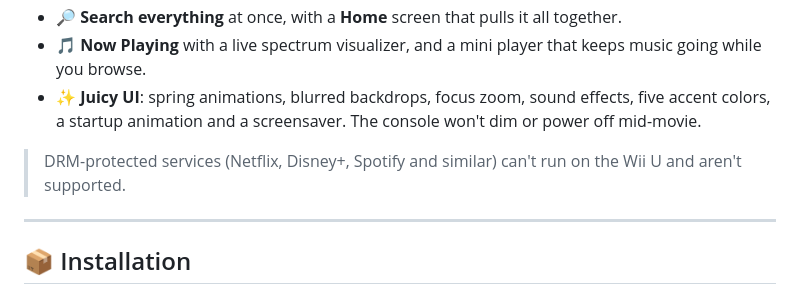
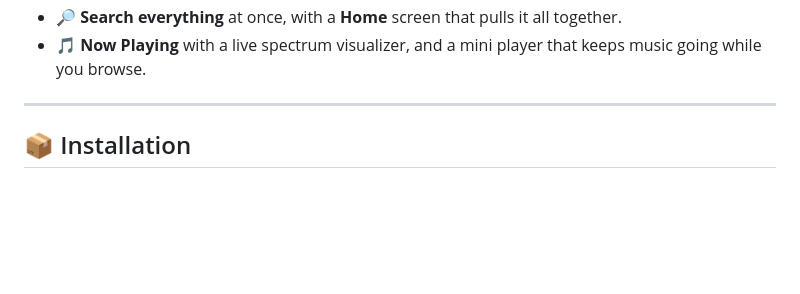
Before and after one commit to Roastedd/CoffeeFlix, a Markdown page: README.md, the part around the change. GitHub-like rendering; blank space fills up the shorter version.

Commit message:
README: drop the UI feature bullet and the DRM note

```diff
--- a/README.md
+++ b/README.md
@@ -16,9 +16,6 @@
 - 📡 **Media servers (DLNA)**: Plex, Jellyfin, Emby, minidlna and most NAS boxes are found automatically on your network, no setup needed.
 - 🔎 **Search everything** at once, with a **Home** screen that pulls it all together.
 - 🎵 **Now Playing** with a live spectrum visualizer, and a mini player that keeps music going while you browse.
-- ✨ **Juicy UI**: spring animations, blurred backdrops, focus zoom, sound effects, five accent colors, a startup animation and a screensaver. The console won't dim or power off mid-movie.
-
-> DRM-protected services (Netflix, Disney+, Spotify and similar) can't run on the Wii U and aren't supported.
 
 ---
 
```
